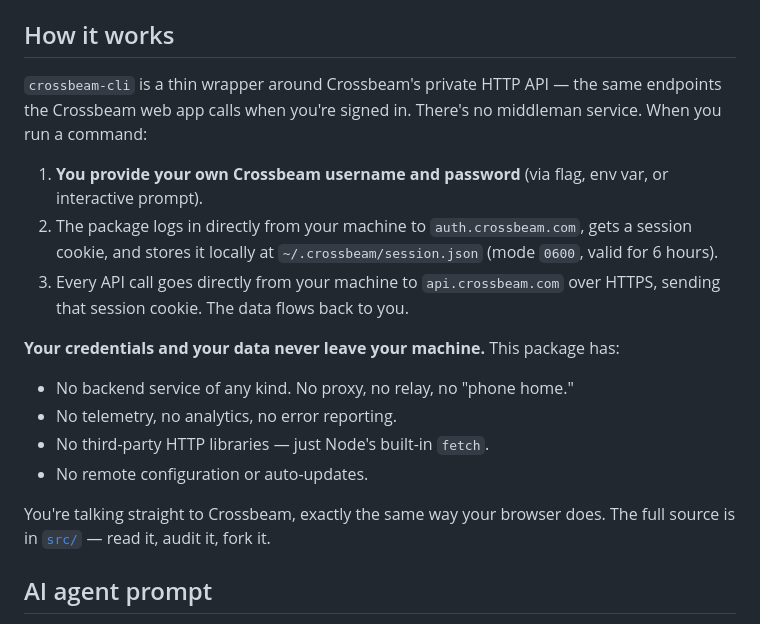
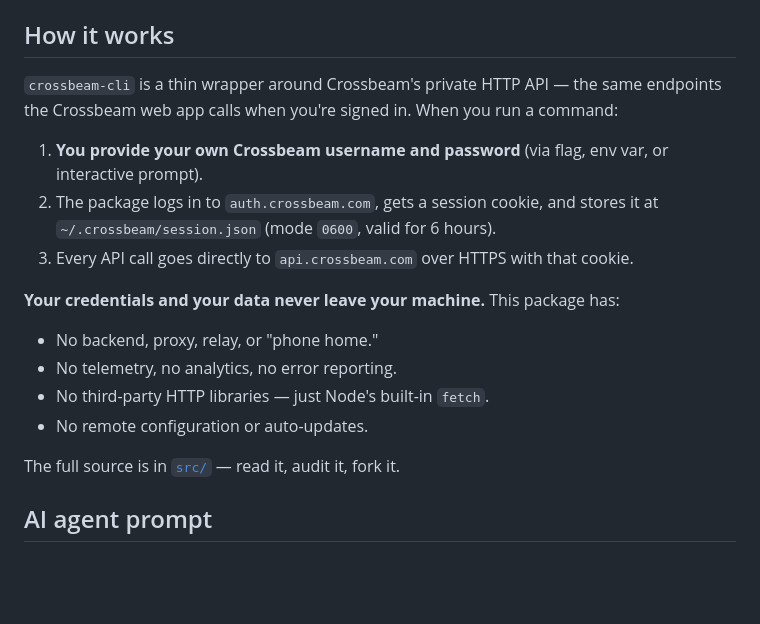
Before and after one commit to Fan-Pier-Labs/crossbeam-cli, a Markdown page: README.md, the part around the change. Rendered like a GitHub page; blank space fills up the shorter version.

Commit message:
Dedupe "How it works"
The section repeated the same trust claim several times:
- "There's no middleman service" duplicated the first "no backend"
  bullet → dropped from intro.
- "directly from your machine" appeared in steps 2 and 3 plus the
  bolded "your credentials and data never leave your machine" header
  → kept the bold header, simplified the steps.
- The closing "talking straight to Crossbeam, exactly the same way
  your browser does" repeated the opening sentence → dropped.
- "The data flows back to you" was filler → dropped.
- First bullet collapsed: "No backend service of any kind. No proxy,
  no relay, no 'phone home.'" → "No backend, proxy, relay, or 'phone
  home.'"

Same information, fewer words.

Co-Authored-By: Claude Opus 4.7 (1M context) <noreply@anthropic.com>

```diff
--- a/README.md
+++ b/README.md
@@ -29,20 +29,20 @@ The CLI binary is named `crossbeam`.
 
 ## How it works
 
-`crossbeam-cli` is a thin wrapper around Crossbeam's private HTTP API — the same endpoints the Crossbeam web app calls when you're signed in. There's no middleman service. When you run a command:
+`crossbeam-cli` is a thin wrapper around Crossbeam's private HTTP API — the same endpoints the Crossbeam web app calls when you're signed in. When you run a command:
 
 1. **You provide your own Crossbeam username and password** (via flag, env var, or interactive prompt).
-2. The package logs in directly from your machine to `auth.crossbeam.com`, gets a session cookie, and stores it locally at `~/.crossbeam/session.json` (mode `0600`, valid for 6 hours).
-3. Every API call goes directly from your machine to `api.crossbeam.com` over HTTPS, sending that session cookie. The data flows back to you.
+2. The package logs in to `auth.crossbeam.com`, gets a session cookie, and stores it at `~/.crossbeam/session.json` (mode `0600`, valid for 6 hours).
+3. Every API call goes directly to `api.crossbeam.com` over HTTPS with that cookie.
 
 **Your credentials and your data never leave your machine.** This package has:
 
-- No backend service of any kind. No proxy, no relay, no "phone home."
+- No backend, proxy, relay, or "phone home."
 - No telemetry, no analytics, no error reporting.
 - No third-party HTTP libraries — just Node's built-in `fetch`.
 - No remote configuration or auto-updates.
 
-You're talking straight to Crossbeam, exactly the same way your browser does. The full source is in [`src/`](./src) — read it, audit it, fork it.
+The full source is in [`src/`](./src) — read it, audit it, fork it.
 
 ## AI agent prompt
 
```
